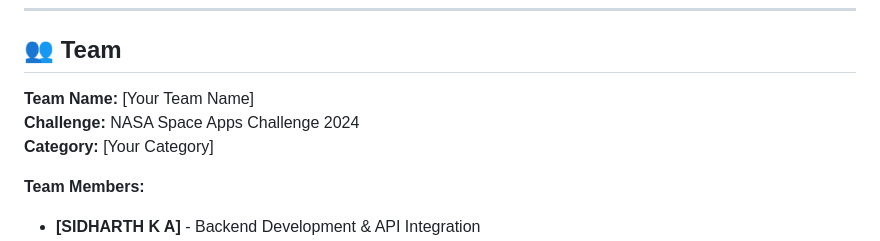
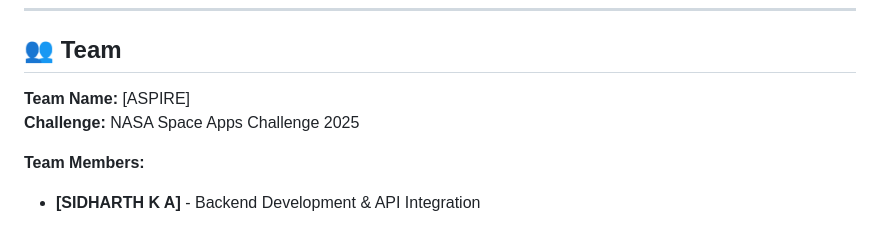
Before and after one commit to SidharthKa/Weatherapp, a Markdown page: README.md, the part around the change. Rendered like a GitHub page.

```diff
--- a/README.md
+++ b/README.md
@@ -435,9 +435,9 @@ in the Software without restriction...
 
 ## 👥 Team
 
-**Team Name:** [Your Team Name]
-**Challenge:** NASA Space Apps Challenge 2024
-**Category:** [Your Category]
+**Team Name:** [ASPIRE]
+**Challenge:** NASA Space Apps Challenge 2025
+
 
 **Team Members:**
 - **[SIDHARTH K A]** - Backend Development & API Integration
```
